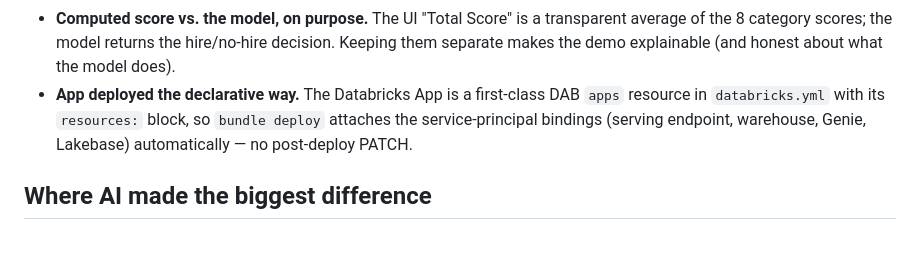
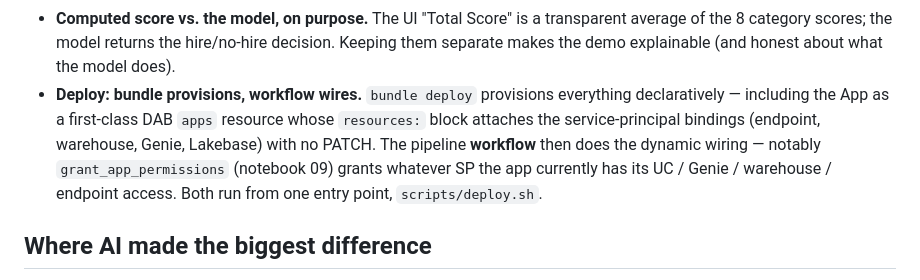
Before and after one commit to bobertx3/dbrks-hire-right-agent, a Markdown page: BUILD.md, the part around the change. GitHub-like rendering; blank space fills up the shorter version.

Commit message:
BUILD.md: describe the bundle-provisions + workflow-wires deploy model
Co-authored-by: Isaac

```diff
--- a/BUILD.md
+++ b/BUILD.md
@@ -63,9 +63,12 @@ calls** in the app, and inline **HR notes** (add/delete).
 - **Computed score vs. the model, on purpose.** The UI "Total Score" is a transparent average of
   the 8 category scores; the model returns the hire/no-hire decision. Keeping them separate makes
   the demo explainable (and honest about what the model does).
-- **App deployed the declarative way.** The Databricks App is a first-class DAB `apps` resource in
-  `databricks.yml` with its `resources:` block, so `bundle deploy` attaches the service-principal
-  bindings (serving endpoint, warehouse, Genie, Lakebase) automatically — no post-deploy PATCH.
+- **Deploy: bundle provisions, workflow wires.** `bundle deploy` provisions everything
+  declaratively — including the App as a first-class DAB `apps` resource whose `resources:` block
+  attaches the service-principal bindings (endpoint, warehouse, Genie, Lakebase) with no PATCH. The
+  pipeline **workflow** then does the dynamic wiring — notably `grant_app_permissions` (notebook 09)
+  grants whatever SP the app currently has its UC / Genie / warehouse / endpoint access. Both run
+  from one entry point, `scripts/deploy.sh`.
 
 ## Where AI made the biggest difference
 
```
